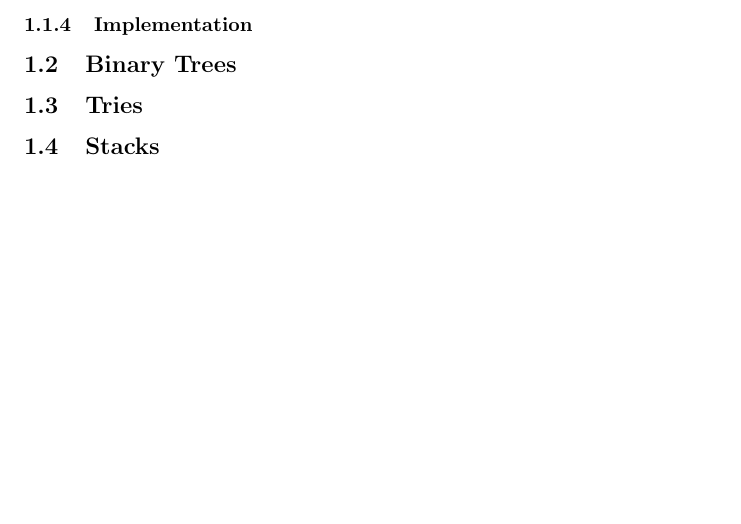
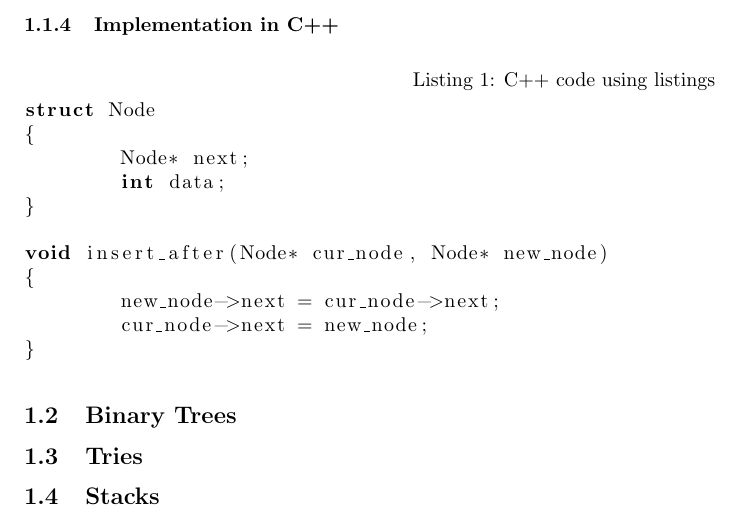
Before and after one commit to s1syphus/TechnicalReview, a LaTeX document (src/technical_review.tex): part of page 2 of 2, cut at the place of the change, the shorter picture padded with empty space. Compiled offline with pdfLaTeX.

Commit message:
almost done with linked lists

```diff
--- a/src/technical_review.tex
+++ b/src/technical_review.tex
@@ -1,7 +1,7 @@
 \documentclass{article}
 
 \usepackage[margin=0.5in]{geometry}
-
+\usepackage{listings}
 
 \begin{document}
 
@@ -59,7 +59,22 @@ A linear collection of data elements (nodes) that contain contain a pointer to t
 
 \end{itemize}
 
-\subsubsection{Implementation}
+\subsubsection{Implementation in C++}
+
+\begin{lstlisting}[language=C++, caption={C++ code using listings}]
+struct Node
+{
+	Node* next;
+	int data;
+}
+
+void insert_after(Node* cur_node, Node* new_node)
+{
+	new_node->next = cur_node->next;
+	cur_node->next = new_node;
+}
+
+\end{lstlisting}
 
 
 \subsection{Binary Trees}
```
Also changed, not shown: src/technical_review.pdf.
